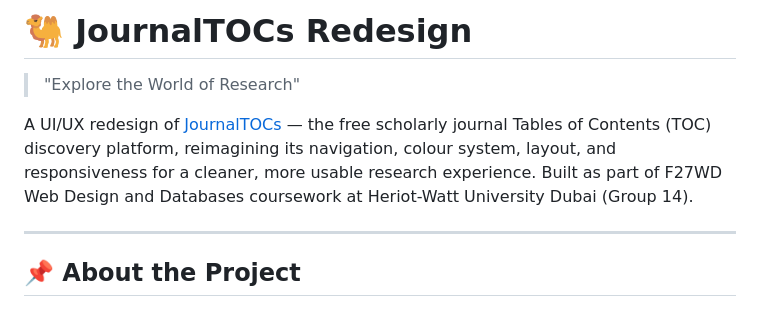
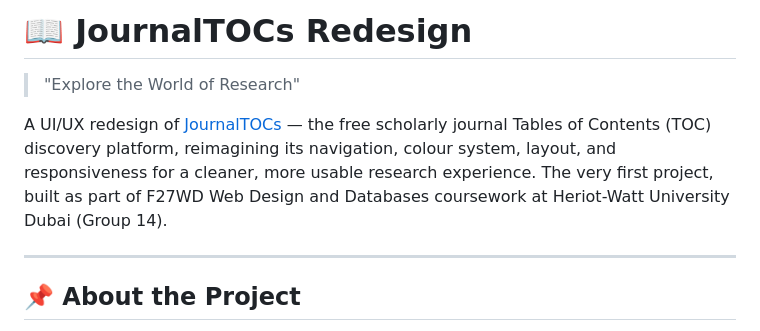
Before and after one commit to Durga-Anand-2006/F27WD-Y1-S2-JOURNALTOCS, a Markdown page: README.md, the part around one of its changes. GitHub-like rendering.

```diff
--- a/README.md
+++ b/README.md
@@ -1,11 +1,11 @@
-# 🐫 JournalTOCs Redesign
+# 📖 JournalTOCs Redesign
 
 > "Explore the World of Research"
 
 A UI/UX redesign of [JournalTOCs](http://www.journaltocs.hw.ac.uk) — the free
 scholarly journal Tables of Contents (TOC) discovery platform, reimagining its
 navigation, colour system, layout, and responsiveness for a cleaner, more
-usable research experience. Built as part of F27WD Web Design and Databases coursework
+usable research experience. The very first project, built as part of F27WD Web Design and Databases coursework
 at Heriot-Watt University Dubai (Group 14).
 
 ---
```
Also changed, not shown: other parts of README.md (+2 -0 lines).
